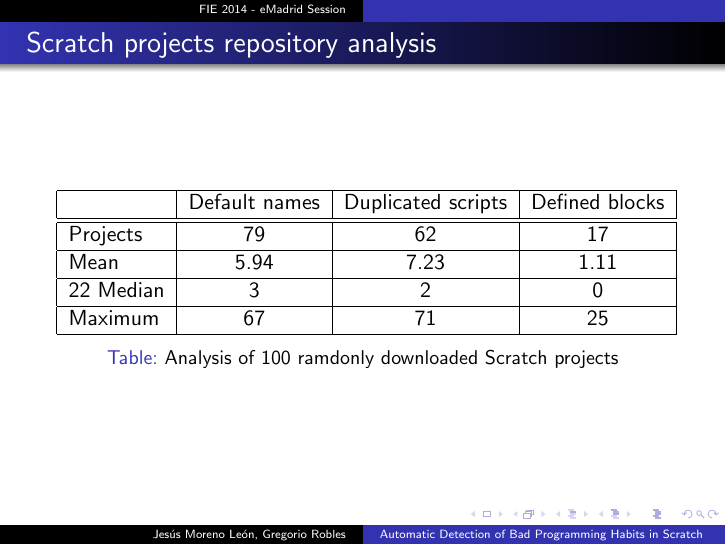
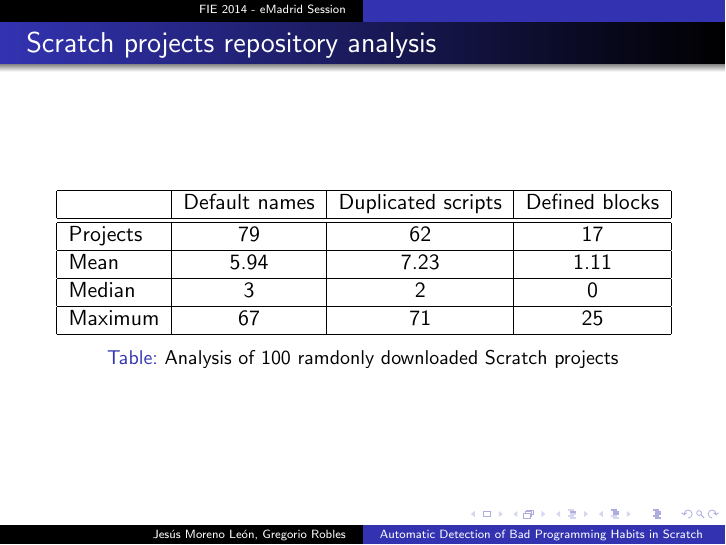
Before and after one commit to jemole/FIE, LaTeX slides (slides/slides.tex): page 9 of 11. Compiled offline with pdfLaTeX; the source files are stored in an older character set and shown here as Unicode.

Commit message:
Fix errata (median)

```diff
--- a/slides/slides.tex
+++ b/slides/slides.tex
@@ -230,7 +230,7 @@ Blocks should be created to avoid repetition of code
               & Default names & Duplicated scripts & Defined blocks \\ \hline\hline
     Projects & 79 & 62 & 17 \\ \hline
     Mean & 5.94 & 7.23 & 1.11 \\ \hline
- 22   Median & 3 & 2 & 0 \\ \hline
+    Median & 3 & 2 & 0 \\ \hline
     Maximum & 67 & 71 & 25 \\
     \hline
   \end{tabular}
```
